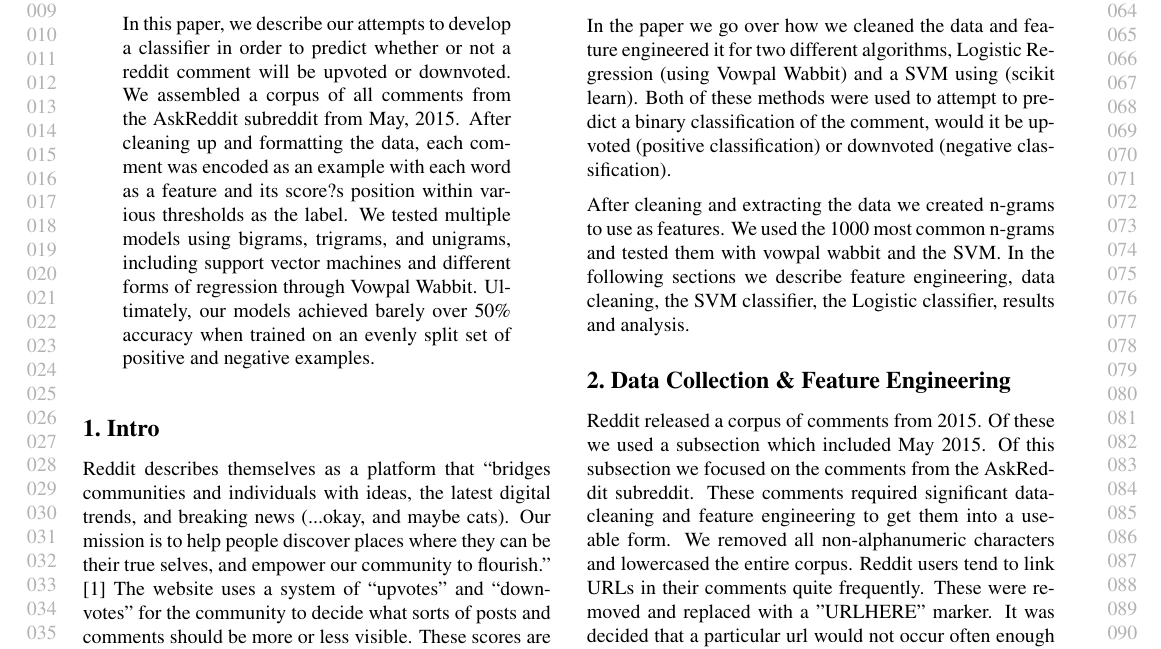
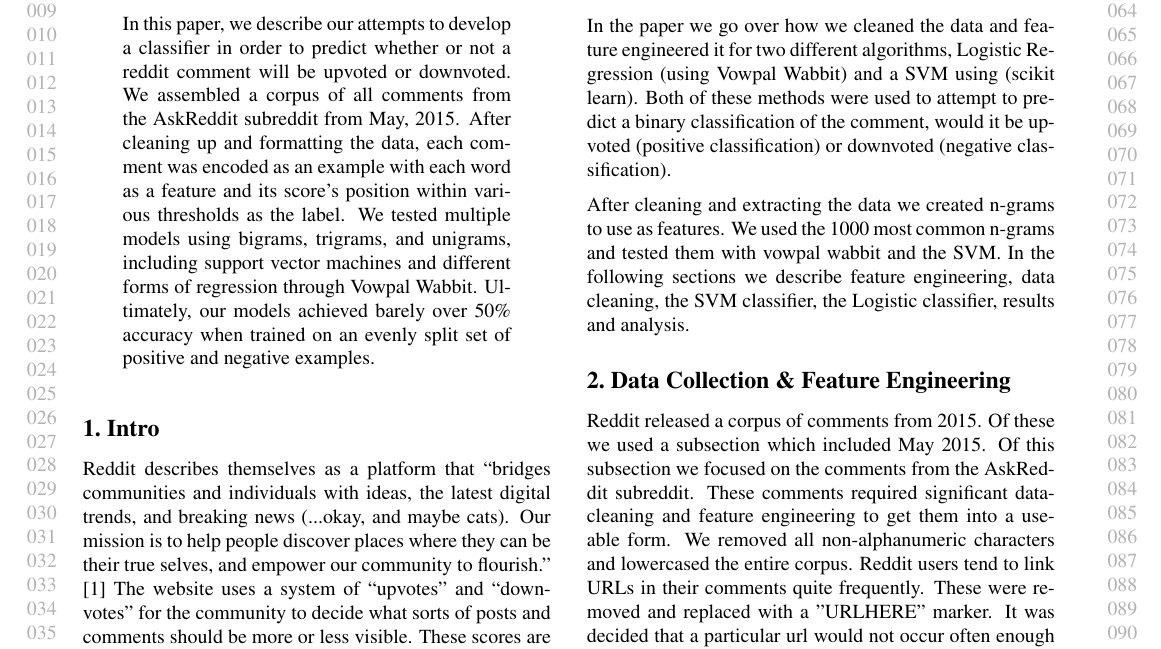
Before and after one commit to Djion/CSCI4830FinalProject, a LaTeX problem sheet (Paper/example_paper.tex): part of page 1 of 4, cut so that both start at the same text. Compiled offline with pdfLaTeX.

Commit message:
fixed mispelling

```diff
--- a/Paper/example_paper.tex
+++ b/Paper/example_paper.tex
@@ -78,7 +78,7 @@
 ]
 
 \begin{abstract}
-In this paper, we describe our attempts to develop a classifier in order to predict whether or not a reddit comment will be upvoted or downvoted. We assembled a corpus of all comments from the AskReddit subreddit from May, 2015. After cleaning up and formatting the data, each comment was encoded as an example with each word as a feature and its score?s position within various thresholds as the label. We tested multiple models using bigrams, trigrams, and unigrams, including support vector machines and different forms of regression through Vowpal Wabbit. Ultimately, our models achieved barely over 50\% accuracy when trained on an evenly split set of positive and negative examples.
+In this paper, we describe our attempts to develop a classifier in order to predict whether or not a reddit comment will be upvoted or downvoted. We assembled a corpus of all comments from the AskReddit subreddit from May, 2015. After cleaning up and formatting the data, each comment was encoded as an example with each word as a feature and its score's position within various thresholds as the label. We tested multiple models using bigrams, trigrams, and unigrams, including support vector machines and different forms of regression through Vowpal Wabbit. Ultimately, our models achieved barely over 50\% accuracy when trained on an evenly split set of positive and negative examples.
 \end{abstract}
 
 \section{Intro}
```
